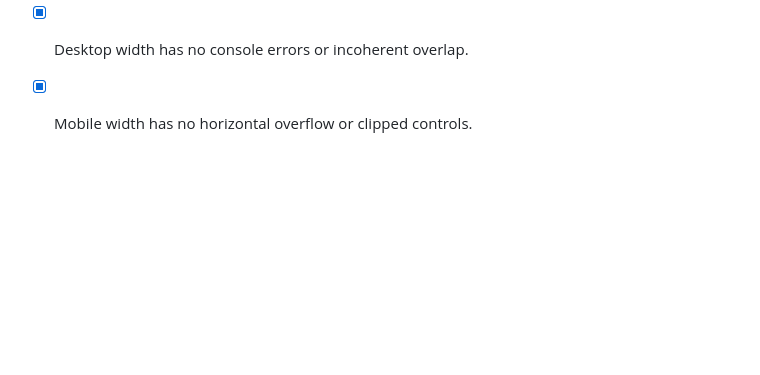
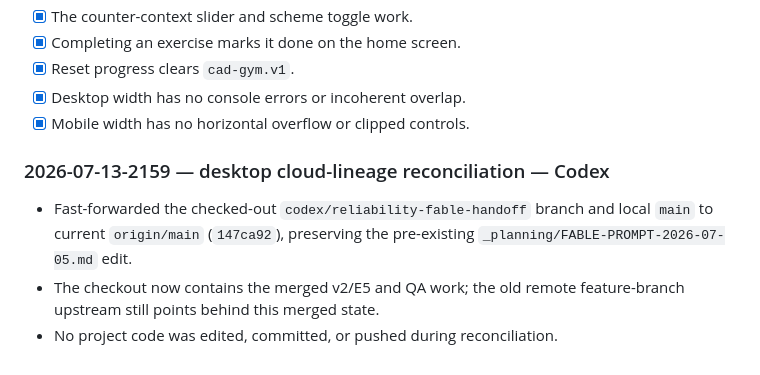
Before and after one commit to lpcode808/CAD-Intuition-Gym, a Markdown page: HANDOFF.md, the part around the change. GitHub-like rendering; blank space fills up the shorter version.

```diff
--- a/HANDOFF.md
+++ b/HANDOFF.md
@@ -458,3 +458,8 @@ Automated Playwright run against a real Chromium, `file://` cold load, at
 - [x] Reset progress clears `cad-gym.v1`.
 - [x] Desktop width has no console errors or incoherent overlap.
 - [x] Mobile width has no horizontal overflow or clipped controls.
+
+### 2026-07-13-2159 — desktop cloud-lineage reconciliation — Codex
+- Fast-forwarded the checked-out `codex/reliability-fable-handoff` branch and local `main` to current `origin/main` (`147ca92`), preserving the pre-existing `_planning/FABLE-PROMPT-2026-07-05.md` edit.
+- The checkout now contains the merged v2/E5 and QA work; the old remote feature-branch upstream still points behind this merged state.
+- No project code was edited, committed, or pushed during reconciliation.
```
Also changed, not shown: _planning/FABLE-PROMPT-2026-07-05.md (+8 -0 lines).
